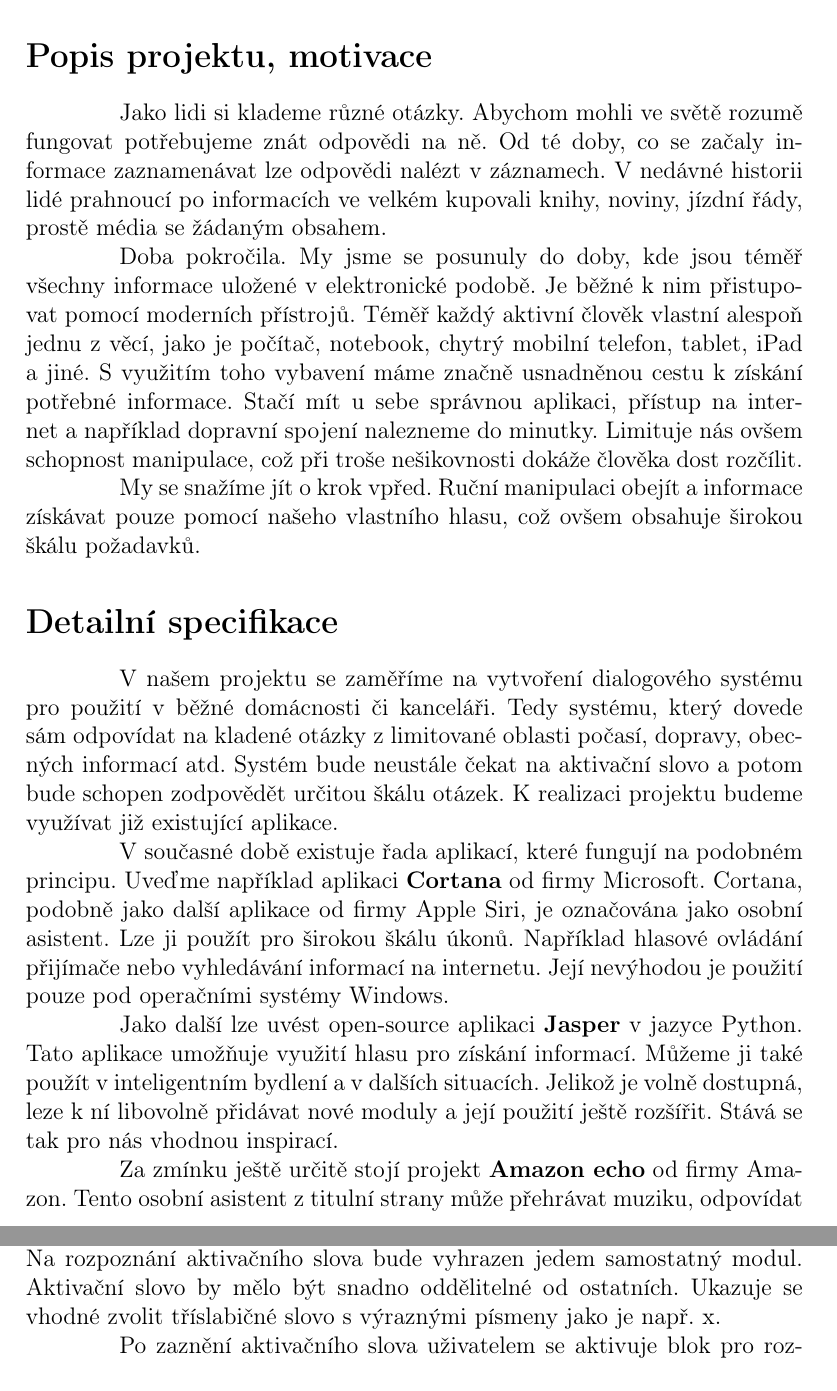
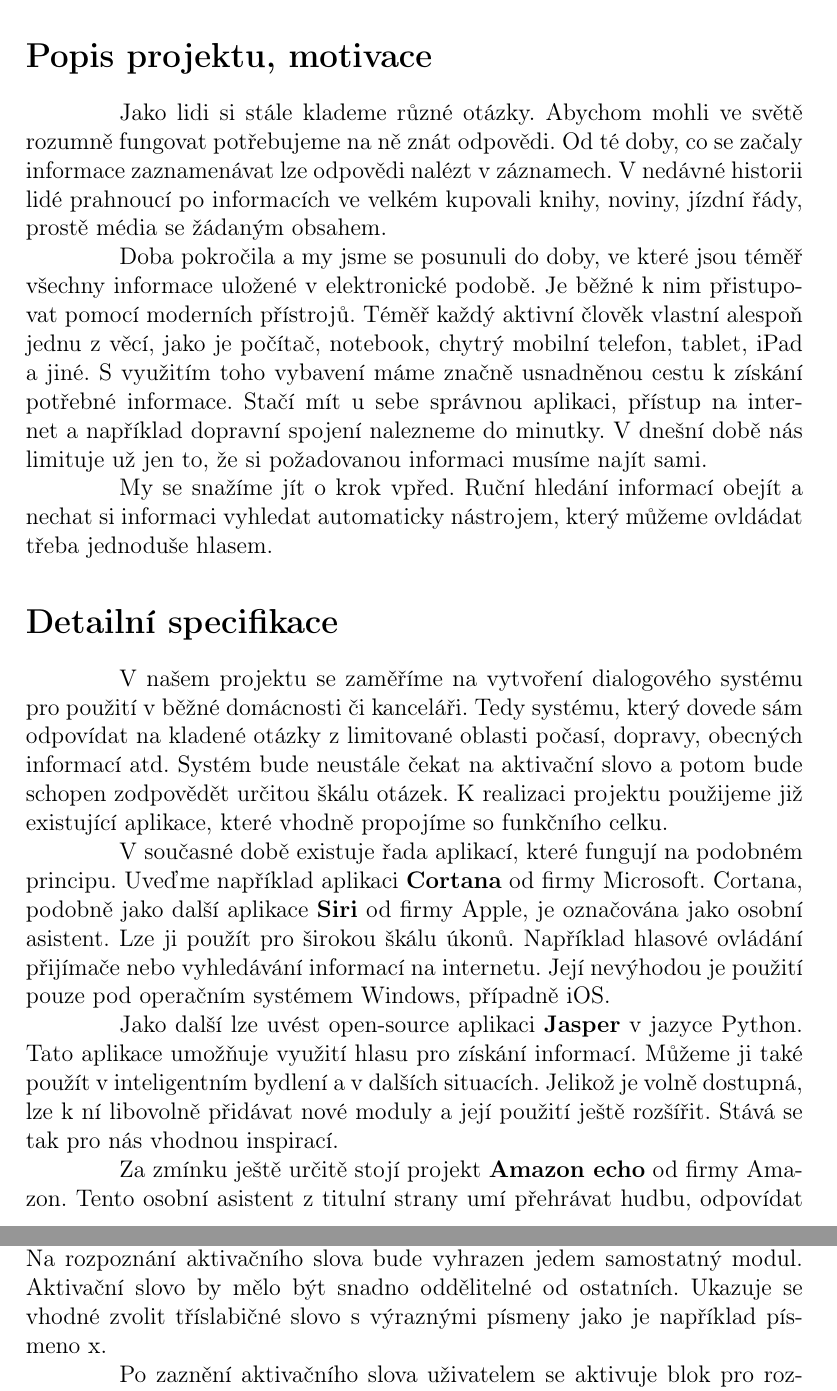
Before and after one commit to supercoder-dev/Personal-Assistant, a LaTeX document (doc/businessPlan/podnik_zamer.tex): two parts of pages 2 and 3 of 6, joined at a grey line, cut so that both start at the same text. Compiled offline with pdfLaTeX.

Commit message:
Typo corrections and reformulation of few sentences.

```diff
--- a/doc/businessPlan/podnik_zamer.tex
+++ b/doc/businessPlan/podnik_zamer.tex
@@ -94,18 +94,18 @@ Datum vypracování: & \today\\
 \section*{Popis projektu, motivace}
 
 
-Jako lidi si klademe různé otázky. Abychom mohli ve světě rozumě fungovat potřebujeme znát odpovědi na ně. Od té doby, co se začaly informace zaznamenávat lze odpovědi nalézt v záznamech. V nedávné historii lidé prahnoucí po informacích ve velkém kupovali knihy, noviny, jízdní řády, prostě média se žádaným obsahem.
+Jako lidi si stále klademe různé otázky. Abychom mohli ve světě rozumně fungovat potřebujeme na ně znát odpovědi. Od té doby, co se začaly informace zaznamenávat lze odpovědi nalézt v záznamech. V nedávné historii lidé prahnoucí po informacích ve velkém kupovali knihy, noviny, jízdní řády, prostě média se žádaným obsahem.
 
-Doba pokročila. My jsme se posunuly do doby, kde jsou téměř všechny informace uložené v elektronické podobě. Je běžné k nim přistupovat pomocí moderních přístrojů. Téměř každý aktivní člověk vlastní alespoň jednu z věcí, jako je počítač, notebook, chytrý mobilní telefon, tablet, iPad a jiné. S využitím toho vybavení máme značně usnadněnou cestu k získání potřebné informace. Stačí mít u sebe správnou aplikaci, přístup na internet a například dopravní spojení nalezneme do minutky. Limituje nás ovšem schopnost manipulace, což při troše nešikovnosti dokáže člověka dost rozčílit.
+Doba pokročila a my jsme se posunuli do doby, ve které jsou téměř všechny informace uložené v elektronické podobě. Je běžné k nim přistupovat pomocí moderních přístrojů. Téměř každý aktivní člověk vlastní alespoň jednu z věcí, jako je počítač, notebook, chytrý mobilní telefon, tablet, iPad a jiné. S využitím toho vybavení máme značně usnadněnou cestu k získání potřebné informace. Stačí mít u sebe správnou aplikaci, přístup na internet a například dopravní spojení nalezneme do minutky. V dnešní době nás limituje už jen to, že si požadovanou informaci musíme najít sami.
 
-My se snažíme jít o krok vpřed. Ruční manipulaci obejít a informace získávat pouze pomocí našeho vlastního hlasu, což ovšem obsahuje širokou škálu požadavků.
+My se snažíme jít o krok vpřed. Ruční hledání informací obejít a nechat si informaci vyhledat automaticky nástrojem, který můžeme ovldádat třeba jednoduše hlasem.
 
 \section*{Detailní specifikace}
-V našem projektu se zaměříme na vytvoření dialogového systému pro použití v běžné domácnosti či kanceláři. Tedy systému, který dovede sám odpovídat na kladené otázky z limitované oblasti počasí, dopravy, obecných informací atd. Systém bude neustále čekat na aktivační slovo a potom bude schopen zodpovědět určitou škálu otázek. K realizaci projektu budeme využívat již existující aplikace.
+V našem projektu se zaměříme na vytvoření dialogového systému pro použití v běžné domácnosti či kanceláři. Tedy systému, který dovede sám odpovídat na kladené otázky z limitované oblasti počasí, dopravy, obecných informací atd. Systém bude neustále čekat na aktivační slovo a potom bude schopen zodpovědět určitou škálu otázek. K realizaci projektu použijeme již existující aplikace, které vhodně propojíme so funkčního celku.
 
-V současné době existuje řada aplikací, které fungují na podobném principu. Uveďme například aplikaci \textbf{Cortana} od firmy Microsoft. Cortana, podobně jako další aplikace od firmy Apple Siri, je označována jako osobní asistent. Lze ji použít pro širokou škálu úkonů. Například hlasové ovládání přijímače nebo vyhledávání informací na internetu. Její nevýhodou je použití pouze pod operačními systémy Windows.
+V současné době existuje řada aplikací, které fungují na podobném principu. Uveďme například aplikaci \textbf{Cortana} od firmy Microsoft. Cortana, podobně jako další aplikace \textbf{Siri} od firmy Apple, je označována jako osobní asistent. Lze ji použít pro širokou škálu úkonů. Například hlasové ovládání přijímače nebo vyhledávání informací na internetu. Její nevýhodou je použití pouze pod operačním systémem Windows, případně iOS.
 
-Jako další lze uvést open-source aplikaci \textbf{Jasper} v jazyce Python. Tato aplikace umožňuje využití hlasu pro získání informací. Můžeme ji také použít v inteligentním bydlení a v dalších situacích. Jelikož je volně dostupná, leze k ní libovolně přidávat nové moduly a její použití ještě rozšířit. Stává se tak pro nás vhodnou inspirací.
+Jako další lze uvést open-source aplikaci \textbf{Jasper} v jazyce Python. Tato aplikace umožňuje využití hlasu pro získání informací. Můžeme ji také použít v inteligentním bydlení a v dalších situacích. Jelikož je volně dostupná, lze k ní libovolně přidávat nové moduly a její použití ještě rozšířit. Stává se tak pro nás vhodnou inspirací.
 
-Za zmínku ještě určitě stojí projekt \textbf{Amazon echo} od firmy Amazon. Tento osobní asistent z titulní strany může přehrávat muziku, odpovídat na otázky, vyhledávat zprávy, zjišťovat počasí, vytvářet seznamy a mnoho dalších věcí.
+Za zmínku ještě určitě stojí projekt \textbf{Amazon echo} od firmy Amazon. Tento osobní asistent z titulní strany umí přehrávat hudbu, odpovídat na otázky, vyhledávat zprávy, zjišťovat počasí, vytvářet seznamy a mnoho dalších věcí.
 
@@ -114,10 +114,6 @@ My se budeme snažit o to sestavit vlastní systém s podobnými vlastnostmi jak
 \section*{Popis navrženého řešení}
 % možná detailněji
 Při popisu návrhu řešení aplikace budeme postupovat tak, jak bude rekce na mluvené slovo postupně prostupovat mezi moduly, až nakonec vznikne finální řečená odpověď. Blokové schéma aplikace je zobrazeno na obrázku \ref{fig:diagram api}.
-
-V prvotní situaci bude aplikace v režimu čekání na aktivační slovo. Na rozpoznání aktivačního slova bude vyhrazen jedem samostatný modul. Aktivační slovo by mělo být snadno oddělitelné od ostatních. Ukazuje se vhodné zvolit tříslabičné slovo s výraznými písmeny jako je např. x.
-
-Po zaznění aktivačního slova uživatelem se aktivuje blok pro rozpoznání mluveného slova. Vhodnou robustní aplikací pro tento problém je třeba vybrat. Experimentovat budeme s \textit{wit.ai} a \textit{PocketSphinx}.
 
 \begin{figure}[ht!]
 	\begin{center}
@@ -127,5 +123,6 @@ Po zaznění aktivačního slova uživatelem se aktivuje blok pro rozpoznání m
 	\end{center}
 \end{figure}
 
-Ze získaného textu je třeba vybrat klíčová slova, která definují otázku v různých formulacích. Klíčová již rozezná například již zmiňovaná aplikace \textit{PocketSphinx}.
+V prvotní situaci bude aplikace v režimu čekání na aktivační slovo. Na rozpoznání aktivačního slova bude vyhrazen jedem samostatný modul. Aktivační slovo by mělo být snadno oddělitelné od ostatních. Ukazuje se vhodné zvolit tříslabičné slovo s výraznými písmeny jako je například písmeno x.
 
+Po zaznění aktivačního slova uživatelem se aktivuje blok pro rozpoznání mluveného slova. Vhodnou robustní aplikací pro tento problém je třeba vybrat. Experimentovat budeme s aplikacemi \textit{wit.ai} a \textit{PocketSphinx}.
```
Also changed, not shown: doc/businessPlan/podnik_zamer.pdf, doc/businessPlan/podnik_zamer.tex (9 more changed lines).
